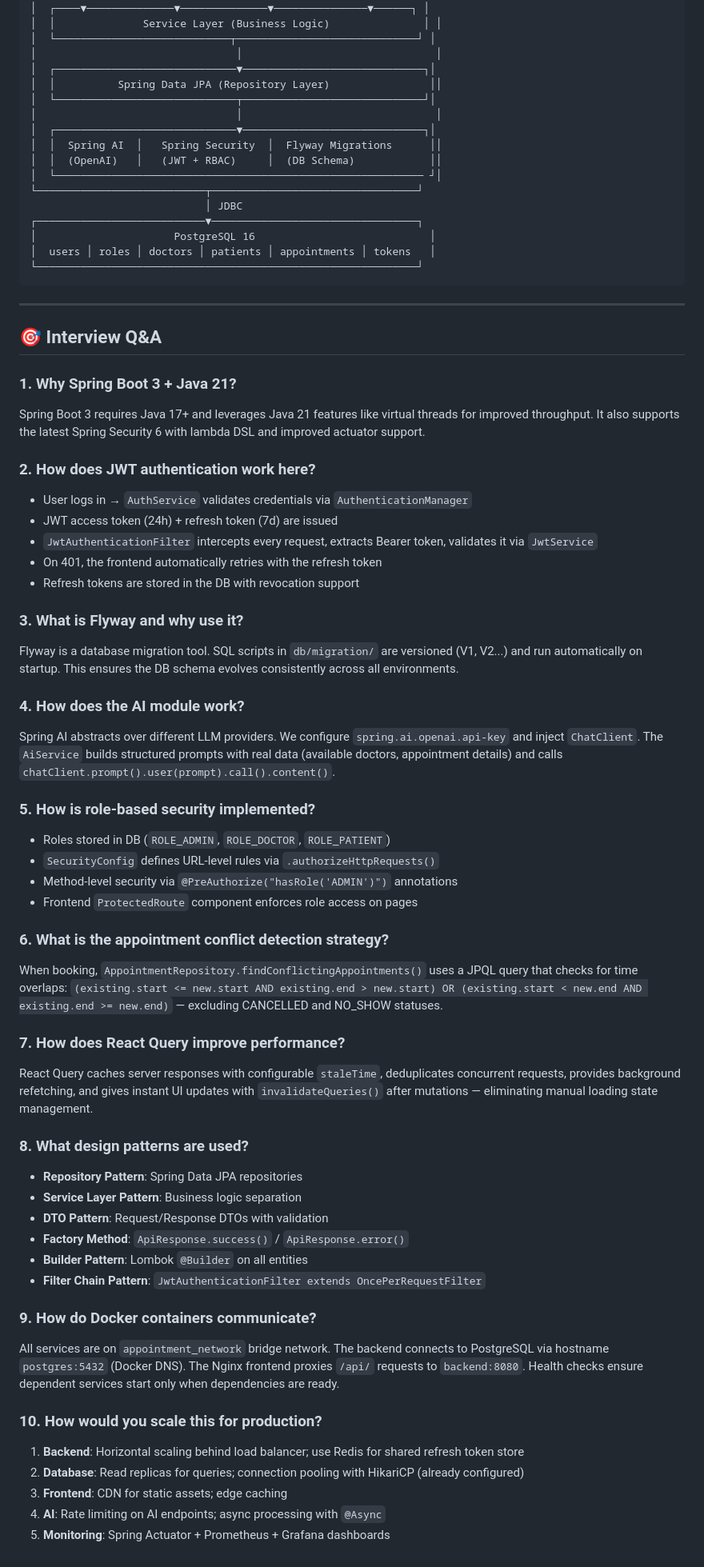
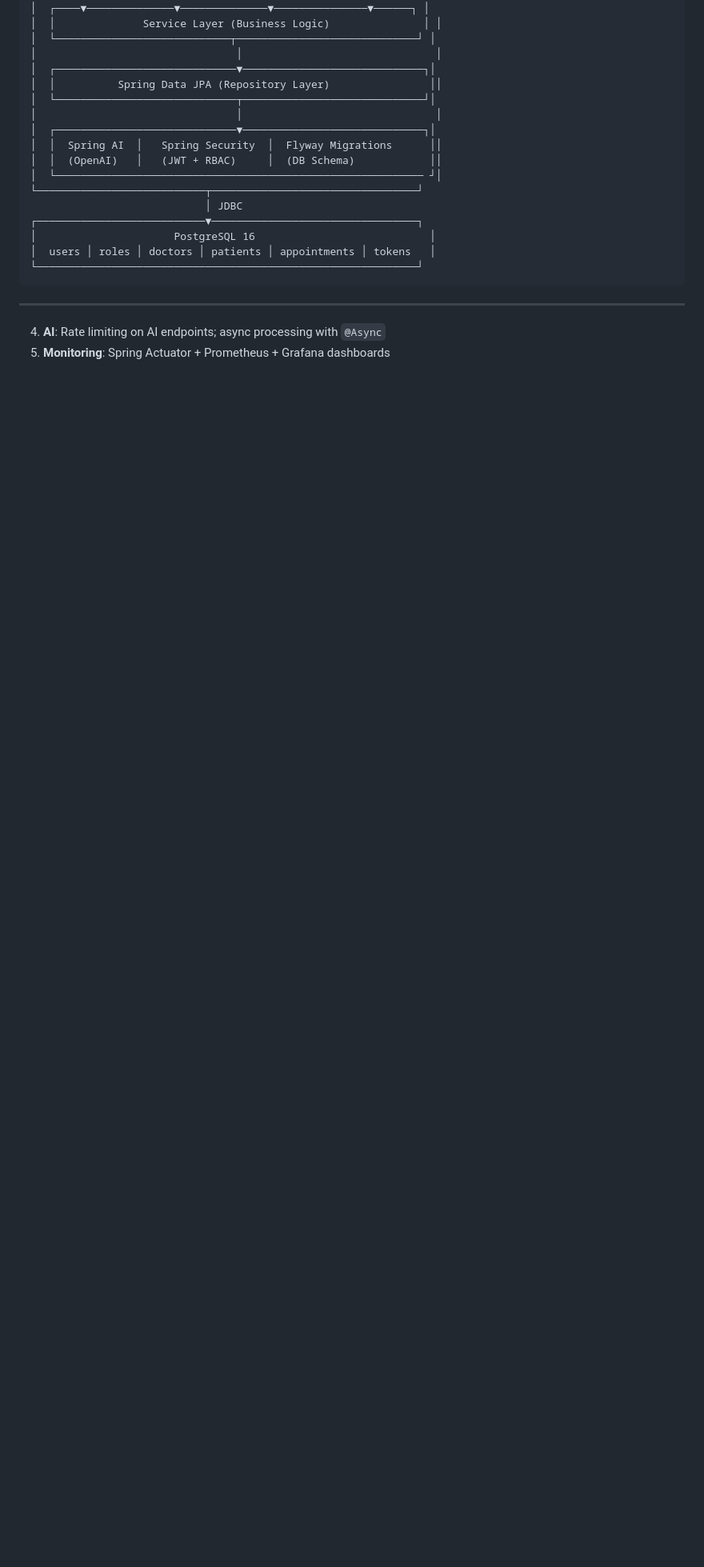
Before and after one commit to Dineshkumar0206/AI_Doctor_Appointment_System, a Markdown page: README.md, the part around the change. Shown at 80% size. GitHub-like rendering; blank space fills up the shorter version.

Commit message:
Remove interview Q&A section from README
Removed interview questions and answers section from README.

```diff
--- a/README.md
+++ b/README.md
@@ -435,50 +435,6 @@ GET /api/dashboard/stats     - Get all dashboard statistics
 
 ---
 
-## 🎯 Interview Q&A
 
-### 1. Why Spring Boot 3 + Java 21?
-Spring Boot 3 requires Java 17+ and leverages Java 21 features like virtual threads for improved throughput. It also supports the latest Spring Security 6 with lambda DSL and improved actuator support.
-
-### 2. How does JWT authentication work here?
-- User logs in → `AuthService` validates credentials via `AuthenticationManager`
-- JWT access token (24h) + refresh token (7d) are issued
-- `JwtAuthenticationFilter` intercepts every request, extracts Bearer token, validates it via `JwtService`
-- On 401, the frontend automatically retries with the refresh token
-- Refresh tokens are stored in the DB with revocation support
-
-### 3. What is Flyway and why use it?
-Flyway is a database migration tool. SQL scripts in `db/migration/` are versioned (V1, V2...) and run automatically on startup. This ensures the DB schema evolves consistently across all environments.
-
-### 4. How does the AI module work?
-Spring AI abstracts over different LLM providers. We configure `spring.ai.openai.api-key` and inject `ChatClient`. The `AiService` builds structured prompts with real data (available doctors, appointment details) and calls `chatClient.prompt().user(prompt).call().content()`.
-
-### 5. How is role-based security implemented?
-- Roles stored in DB (`ROLE_ADMIN`, `ROLE_DOCTOR`, `ROLE_PATIENT`)
-- `SecurityConfig` defines URL-level rules via `.authorizeHttpRequests()`
-- Method-level security via `@PreAuthorize("hasRole('ADMIN')")` annotations
-- Frontend `ProtectedRoute` component enforces role access on pages
-
-### 6. What is the appointment conflict detection strategy?
-When booking, `AppointmentRepository.findConflictingAppointments()` uses a JPQL query that checks for time overlaps: `(existing.start <= new.start AND existing.end > new.start) OR (existing.start < new.end AND existing.end >= new.end)` — excluding CANCELLED and NO_SHOW statuses.
-
-### 7. How does React Query improve performance?
-React Query caches server responses with configurable `staleTime`, deduplicates concurrent requests, provides background refetching, and gives instant UI updates with `invalidateQueries()` after mutations — eliminating manual loading state management.
-
-### 8. What design patterns are used?
-- **Repository Pattern**: Spring Data JPA repositories
-- **Service Layer Pattern**: Business logic separation
-- **DTO Pattern**: Request/Response DTOs with validation
-- **Factory Method**: `ApiResponse.success()` / `ApiResponse.error()`
-- **Builder Pattern**: Lombok `@Builder` on all entities
-- **Filter Chain Pattern**: `JwtAuthenticationFilter extends OncePerRequestFilter`
-
-### 9. How do Docker containers communicate?
-All services are on `appointment_network` bridge network. The backend connects to PostgreSQL via hostname `postgres:5432` (Docker DNS). The Nginx frontend proxies `/api/` requests to `backend:8080`. Health checks ensure dependent services start only when dependencies are ready.
-
-### 10. How would you scale this for production?
-1. **Backend**: Horizontal scaling behind load balancer; use Redis for shared refresh token store
-2. **Database**: Read replicas for queries; connection pooling with HikariCP (already configured)
-3. **Frontend**: CDN for static assets; edge caching
 4. **AI**: Rate limiting on AI endpoints; async processing with `@Async`
 5. **Monitoring**: Spring Actuator + Prometheus + Grafana dashboards
```
